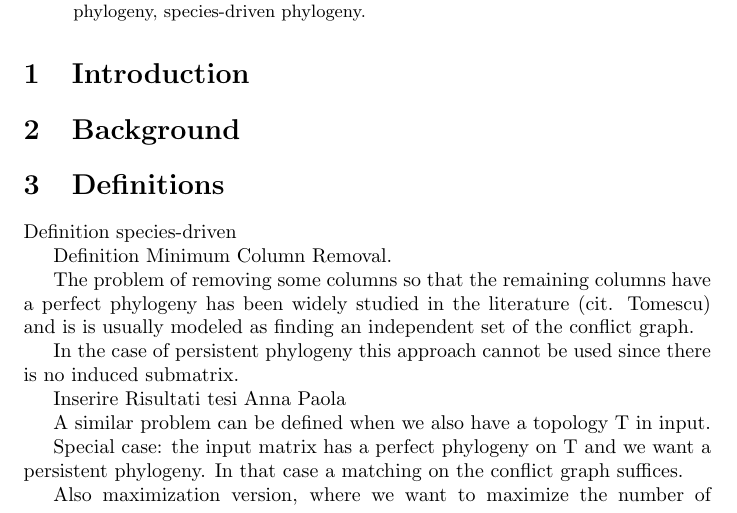
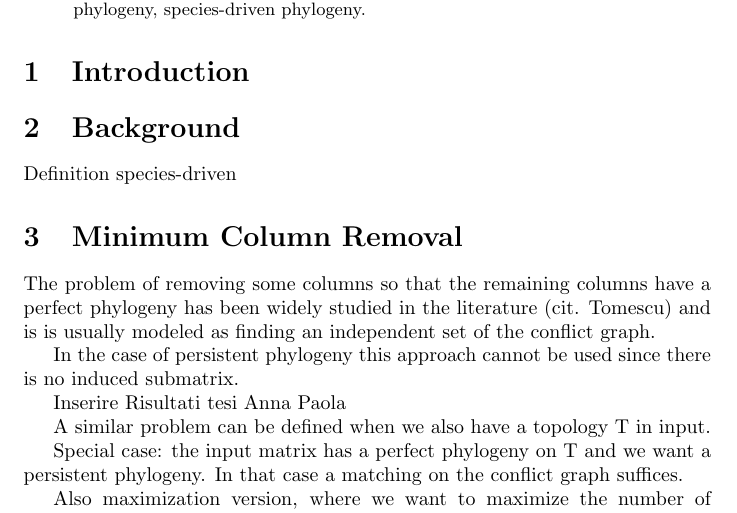
Before and after one commit to gdv/fixed-topology-ppp, a LaTeX paper (fixed-topology-ppp.tex, which reads paper.tex): part of page 2 of 2, cut so that both start at the same text. Compiled offline with pdfLaTeX.

Commit message:
edited paper.tex

```diff
--- a/paper.tex
+++ b/paper.tex
@@ -6,11 +6,11 @@ By representing we mean perfect phylogeny, persistent phylogeny, species-driven
 
 \section{Introduction}
 \section{Background}
-\section{Definitions}
-
 Definition species-driven
 
-Definition Minimum Column Removal.
+
+\section{Minimum Column Removal}
+
 
 The problem of removing some columns so that the remaining columns have a perfect phylogeny has been widely studied in the literature (cit. Tomescu) and is is usually modeled as finding an independent set of the conflict graph.
 
```
